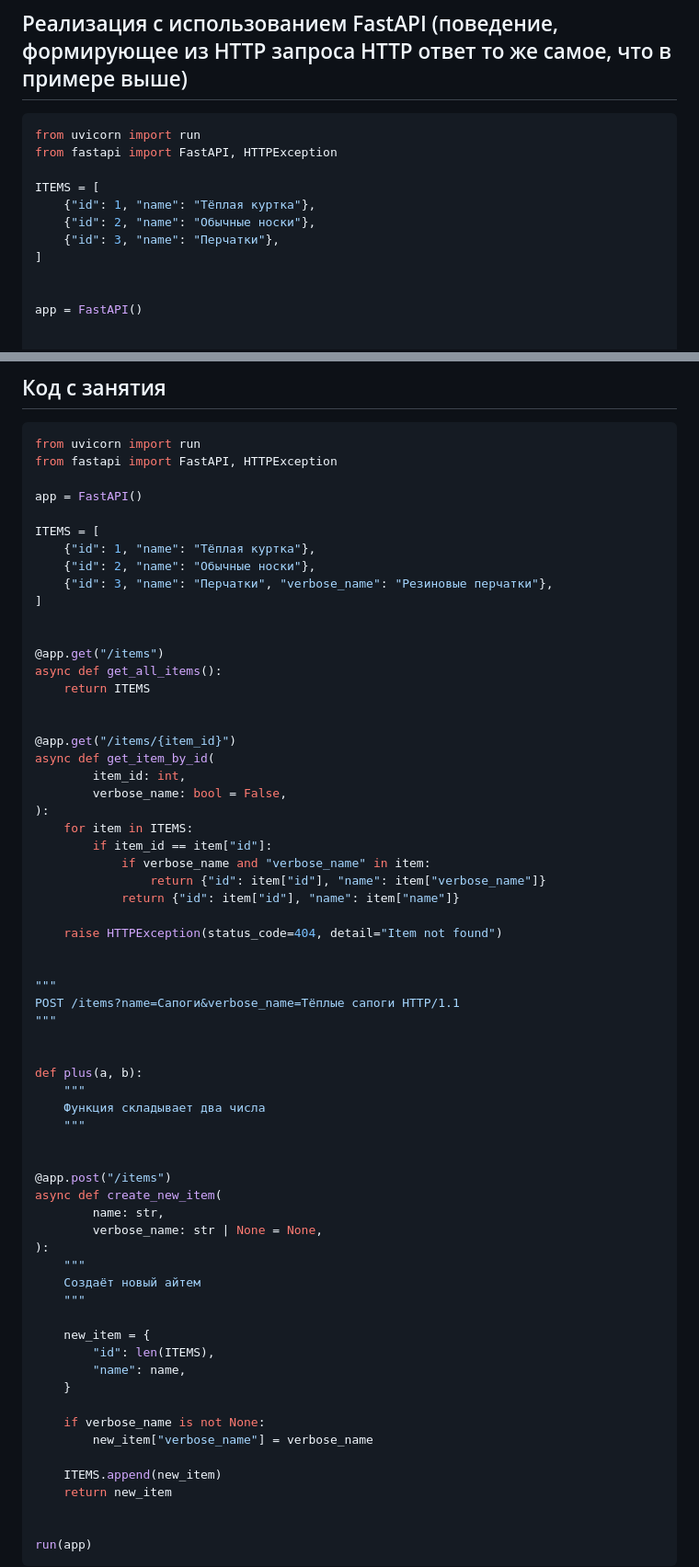
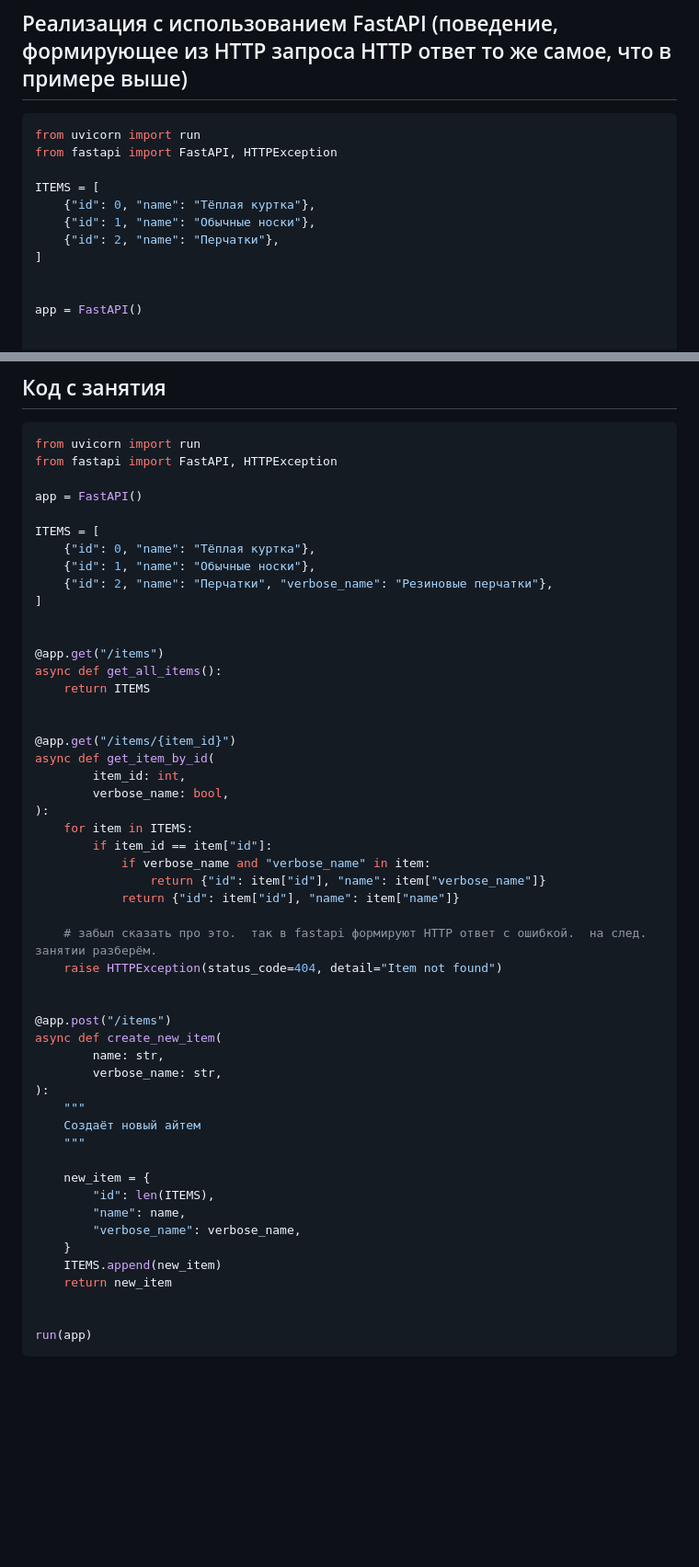
Before and after one commit to TheArcherST/mymaterials, a Markdown page: content/lessons/python-fastapi-2.md, 2 parts joined by grey strips. Shown at 92% size. Drawn GitHub-style; blank space fills up the shorter version.

Commit message:
Fix lesson 2

```diff
--- a/content/lessons/python-fastapi-2.md
+++ b/content/lessons/python-fastapi-2.md
@@ -130,9 +128,9 @@ from uvicorn import run
 from fastapi import FastAPI, HTTPException
 
 ITEMS = [
-    {"id": 1, "name": "Тёплая куртка"},
-    {"id": 2, "name": "Обычные носки"},
-    {"id": 3, "name": "Перчатки"},
+    {"id": 0, "name": "Тёплая куртка"},
+    {"id": 1, "name": "Обычные носки"},
+    {"id": 2, "name": "Перчатки"},
 ]
 
 
@@ -167,9 +165,9 @@ from fastapi import FastAPI, HTTPException
 app = FastAPI()
 
 ITEMS = [
-    {"id": 1, "name": "Тёплая куртка"},
-    {"id": 2, "name": "Обычные носки"},
-    {"id": 3, "name": "Перчатки", "verbose_name": "Резиновые перчатки"},
+    {"id": 0, "name": "Тёплая куртка"},
+    {"id": 1, "name": "Обычные носки"},
+    {"id": 2, "name": "Перчатки", "verbose_name": "Резиновые перчатки"},
 ]
 
 
@@ -181,7 +179,7 @@ async def get_all_items():
 @app.get("/items/{item_id}")
 async def get_item_by_id(
         item_id: int,
-        verbose_name: bool = False,
+        verbose_name: bool,
 ):
     for item in ITEMS:
         if item_id == item["id"]:
@@ -189,24 +187,14 @@ async def get_item_by_id(
                 return {"id": item["id"], "name": item["verbose_name"]}
             return {"id": item["id"], "name": item["name"]}
 
+    # забыл сказать про это.  так в fastapi формируют HTTP ответ с ошибкой.  на след. занятии разберём.
     raise HTTPException(status_code=404, detail="Item not found")
-
-
-"""
-POST /items?name=Сапоги&verbose_name=Тёплые сапоги HTTP/1.1
-"""
-
-
-def plus(a, b):
-    """
-    Функция складывает два числа
-    """
 
 
 @app.post("/items")
 async def create_new_item(
         name: str,
-        verbose_name: str | None = None,
+        verbose_name: str,
 ):
     """
     Создаёт новый айтем
@@ -215,11 +203,8 @@ async def create_new_item(
     new_item = {
         "id": len(ITEMS),
         "name": name,
+        "verbose_name": verbose_name,
     }
-
-    if verbose_name is not None:
-        new_item["verbose_name"] = verbose_name
-
     ITEMS.append(new_item)
     return new_item
 
```
Also changed, not shown: other parts of content/lessons/python-fastapi-2.md (+8 -10 lines).
